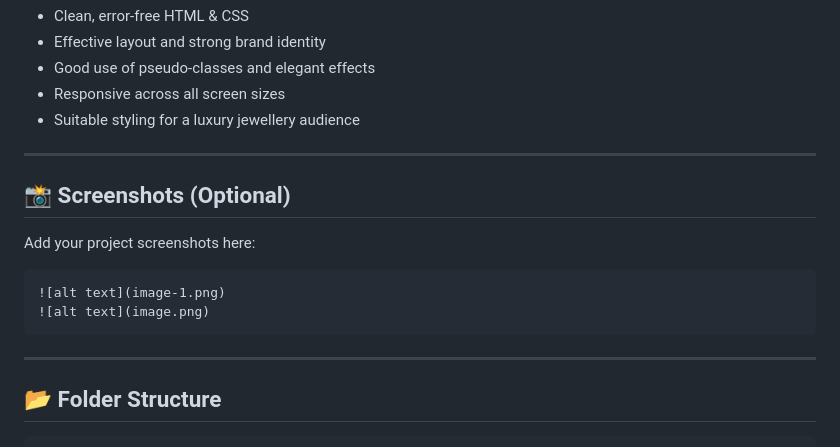
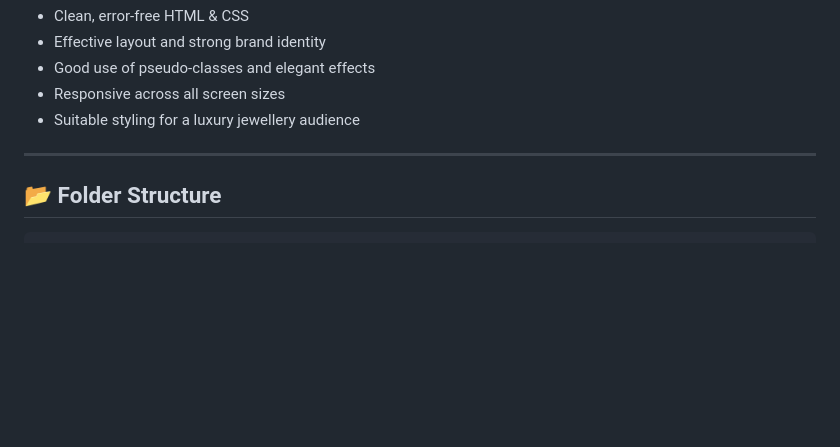
Before and after one commit to DylanW-Dev/Portfolio-Project-HTML-CSS-in-Depth-course-from-Meta, a Markdown page: readme.md, the part around the change. Drawn GitHub-style; blank space fills up the shorter version.

Commit message:
Delete screenshots section from README
Removed optional screenshots section from README.

````diff
--- a/readme.md
+++ b/readme.md
@@ -80,17 +80,6 @@ This homepage embodies the brand’s aesthetic: **luxurious, elegant, modern, an
 
 ---
 
-## 📸 Screenshots (Optional)
-
-Add your project screenshots here:
-
-```
-![alt text](image-1.png)
-![alt text](image.png)
-```
-
----
-
 ## 📂 Folder Structure
 
 ```
````
